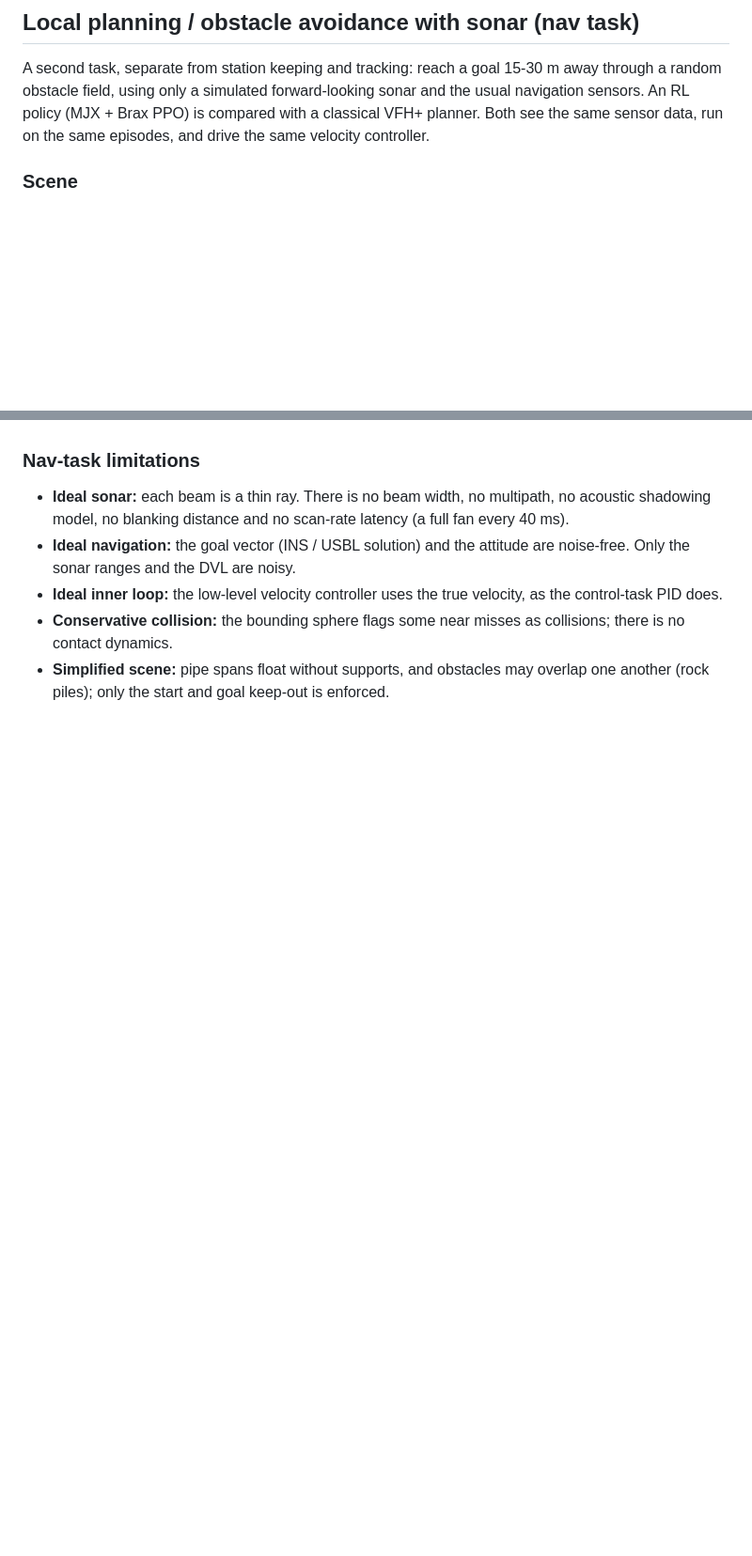
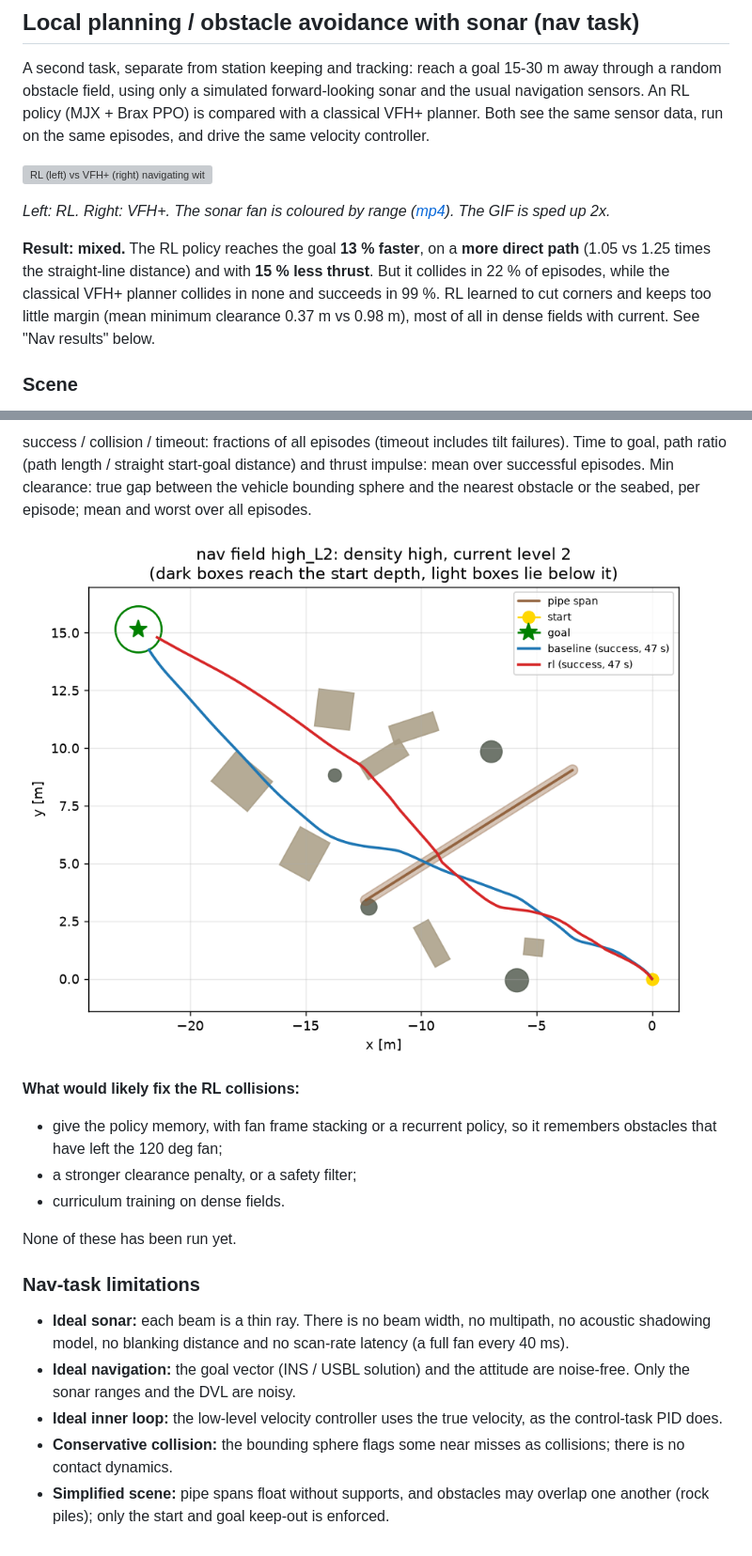
Before and after one commit to Blackcipher101/rov-rl-mujoco, a Markdown page: README.md, 2 parts joined by grey strips. Shown at 94% size. Drawn GitHub-style; pictures changed too: docs/media/nav/paths_high_L2.png (added); blank space fills up the shorter version; grey boxes are pictures that could not be loaded.

```diff
--- a/README.md
+++ b/README.md
@@ -304,6 +304,16 @@ obstacle field, using only a simulated forward-looking sonar and the usual navig
 (MJX + Brax PPO) is compared with a classical VFH+ planner. Both see the same sensor data, run on the same
 episodes, and drive the same velocity controller.
 
+![RL (left) vs VFH+ (right) navigating with sonar through pillars and pipe spans](docs/media/nav/nav_rl_vs_vfh.gif)
+
+*Left: RL. Right: VFH+. The sonar fan is coloured by range ([mp4](docs/media/nav/nav_medium_L0_rl_vs_baseline.mp4)).
+The GIF is sped up 2x.*
+
+**Result: mixed.** The RL policy reaches the goal **13 % faster**, on a **more direct path** (1.05 vs 1.25 times the
+straight-line distance) and with **15 % less thrust**. But it collides in 22 % of episodes, while the classical VFH+
+planner collides in none and succeeds in 99 %. RL learned to cut corners and keeps too little margin (mean minimum
+clearance 0.37 m vs 0.98 m), most of all in dense fields with current. See "Nav results" below.
+
 ### Scene
 
 * **Layout:** start at the origin, facing the goal within +-0.6 rad. The goal bearing is random, its height
@@ -443,3 +474,14 @@ tail -f runs/nav_full/train.log runs/nav_full/nav_eval.log
+success / collision / timeout: fractions of all episodes (timeout includes tilt failures). Time to goal, path ratio (path length / straight start-goal distance) and thrust impulse: mean over successful episodes. Min clearance: true gap between the vehicle bounding sphere and the nearest obstacle or the seabed, per episode; mean and worst over all episodes.
+
+![Paths of both controllers through one high-density field](docs/media/nav/paths_high_L2.png)
+
+**What would likely fix the RL collisions:**
+- give the policy memory, with fan frame stacking or a recurrent policy, so it remembers obstacles that have left
+  the 120 deg fan;
+- a stronger clearance penalty, or a safety filter;
+- curriculum training on dense fields.
+
+None of these has been run yet.
 
 ### Nav-task limitations
 
```
Also changed, not shown: other parts of README.md (+33 -12 lines), docs/results_nav_full.md (added, +24 -0 lines), 2 other files.
